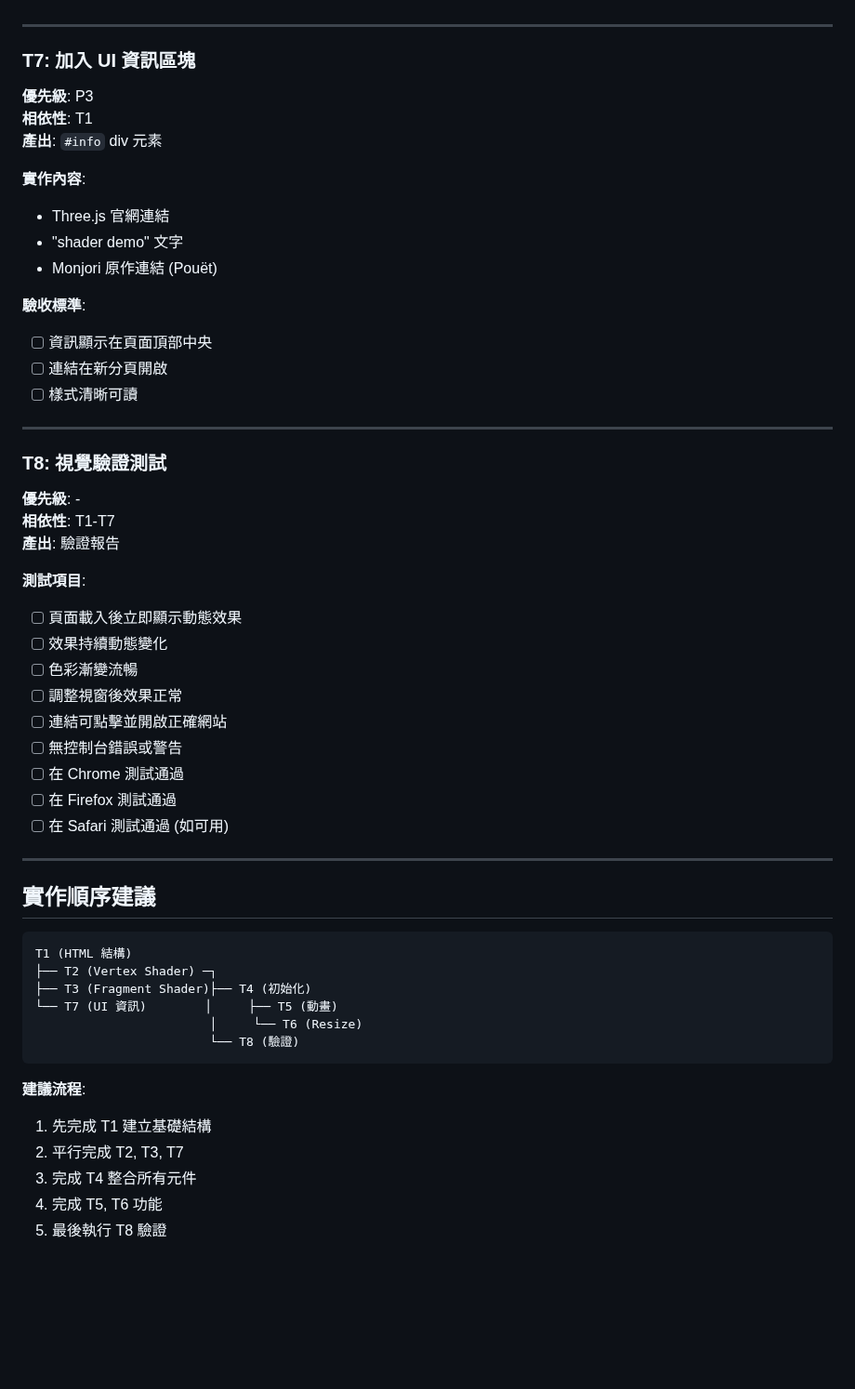
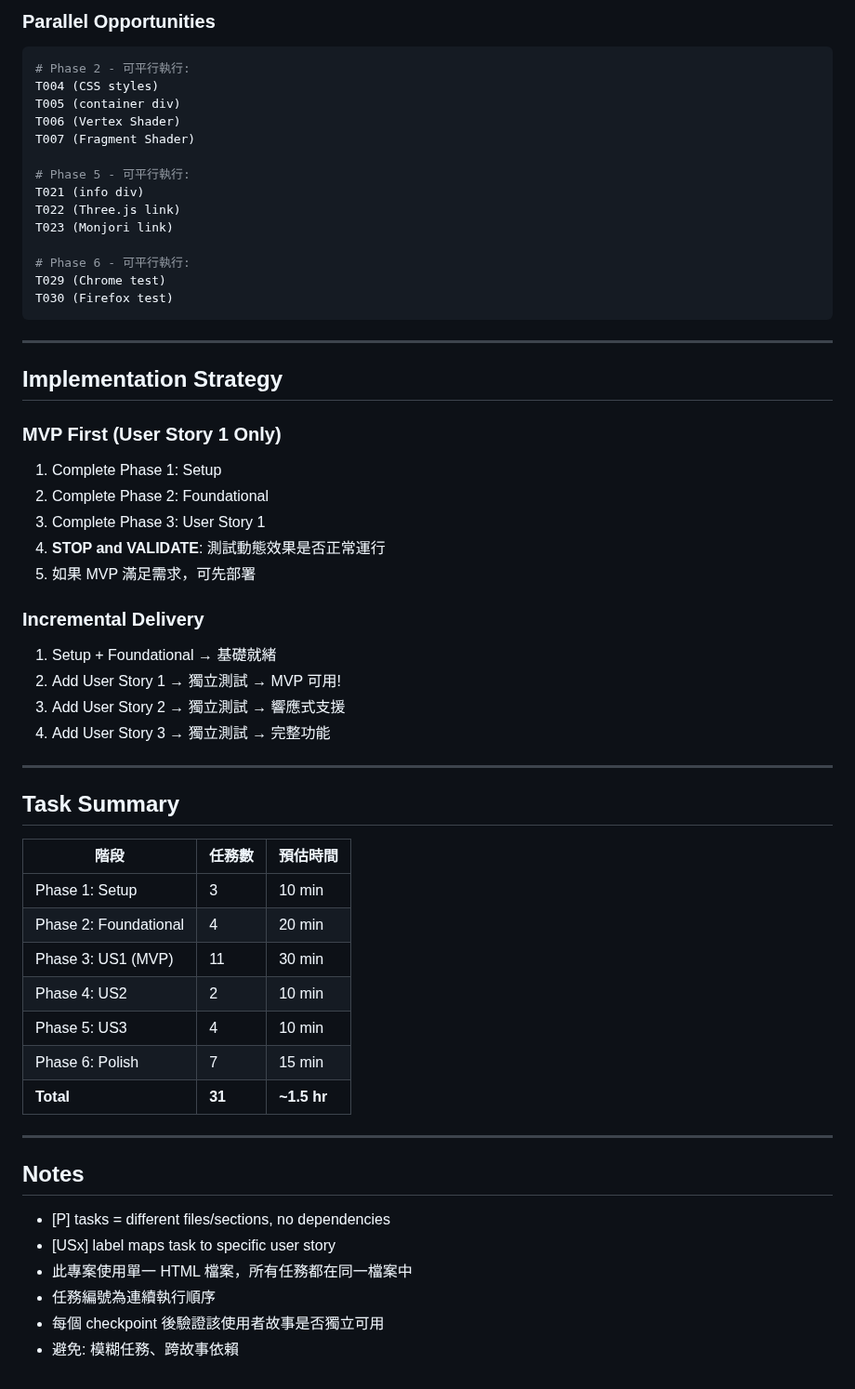
Before and after one commit to hans5549/hans-threejs-example, a Markdown page: specs/9-webgl-shader/tasks.md, the part around one of its changes. Shown at 93% size. Rendered like a GitHub page; blank space fills up the shorter version.

````diff
--- a/specs/9-webgl-shader/tasks.md
+++ b/specs/9-webgl-shader/tasks.md
@@ -150,57 +145,62 @@ function onWindowResize() {
+### Parallel Opportunities
+
+```bash
+# Phase 2 - 可平行執行:
+T004 (CSS styles)
+T005 (container div)
+T006 (Vertex Shader)
+T007 (Fragment Shader)
+
+# Phase 5 - 可平行執行:
+T021 (info div)
+T022 (Three.js link)
+T023 (Monjori link)
+
+# Phase 6 - 可平行執行:
+T029 (Chrome test)
+T030 (Firefox test)
+```
 
 ---
 
-### T7: 加入 UI 資訊區塊
+## Implementation Strategy
 
-**優先級**: P3
-**相依性**: T1
-**產出**: `#info` div 元素
+### MVP First (User Story 1 Only)
 
-**實作內容**:
-- Three.js 官網連結
-- "shader demo" 文字
-- Monjori 原作連結 (Pouët)
+1. Complete Phase 1: Setup
+2. Complete Phase 2: Foundational
+3. Complete Phase 3: User Story 1
+4. **STOP and VALIDATE**: 測試動態效果是否正常運行
+5. 如果 MVP 滿足需求，可先部署
 
-**驗收標準**:
-- [ ] 資訊顯示在頁面頂部中央
-- [ ] 連結在新分頁開啟
-- [ ] 樣式清晰可讀
+### Incremental Delivery
+
+1. Setup + Foundational → 基礎就緒
+2. Add User Story 1 → 獨立測試 → MVP 可用!
+3. Add User Story 2 → 獨立測試 → 響應式支援
+4. Add User Story 3 → 獨立測試 → 完整功能
 
 ---
 
-### T8: 視覺驗證測試
+## Task Summary
 
-**優先級**: -
-**相依性**: T1-T7
-**產出**: 驗證報告
-
-**測試項目**:
-- [ ] 頁面載入後立即顯示動態效果
-- [ ] 效果持續動態變化
-- [ ] 色彩漸變流暢
-- [ ] 調整視窗後效果正常
-- [ ] 連結可點擊並開啟正確網站
-- [ ] 無控制台錯誤或警告
-- [ ] 在 Chrome 測試通過
-- [ ] 在 Firefox 測試通過
-- [ ] 在 Safari 測試通過 (如可用)
+| 階段 | 任務數 | 預估時間 |
+|------|--------|----------|
+| Phase 1: Setup | 3 | 10 min |
+| Phase 2: Foundational | 4 | 20 min |
+| Phase 3: US1 (MVP) | 11 | 30 min |
+| Phase 4: US2 | 2 | 10 min |
+| Phase 5: US3 | 4 | 10 min |
+| Phase 6: Polish | 7 | 15 min |
+| **Total** | **31** | **~1.5 hr** |
 
 ---
 
-## 實作順序建議
+## Notes
 
-```
-T1 (HTML 結構)
-├── T2 (Vertex Shader) ─┐
-├── T3 (Fragment Shader)├── T4 (初始化)
-└── T7 (UI 資訊)        │     ├── T5 (動畫)
-                        │     └── T6 (Resize)
-                        └── T8 (驗證)
-```
-
-**建議流程**:
-1. 先完成 T1 建立基礎結構
-2. 平行完成 T2, T3, T7
-3. 完成 T4 整合所有元件
-4. 完成 T5, T6 功能
-5. 最後執行 T8 驗證
+- [P] tasks = different files/sections, no dependencies
+- [USx] label maps task to specific user story
+- 此專案使用單一 HTML 檔案，所有任務都在同一檔案中
+- 任務編號為連續執行順序
+- 每個 checkpoint 後驗證該使用者故事是否獨立可用
+- 避免: 模糊任務、跨故事依賴
````
Also changed, not shown: other parts of specs/9-webgl-shader/tasks.md (+100 -105 lines).
